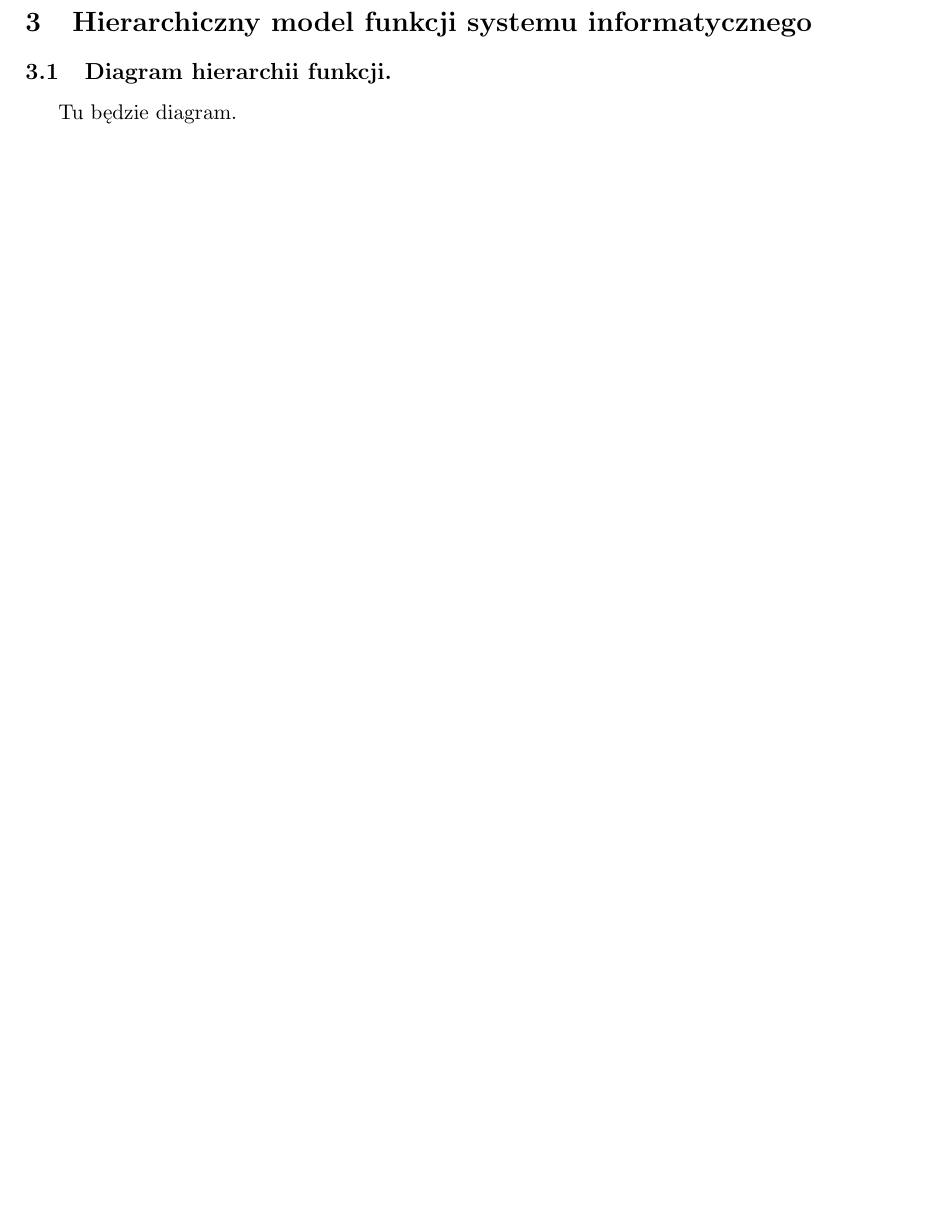
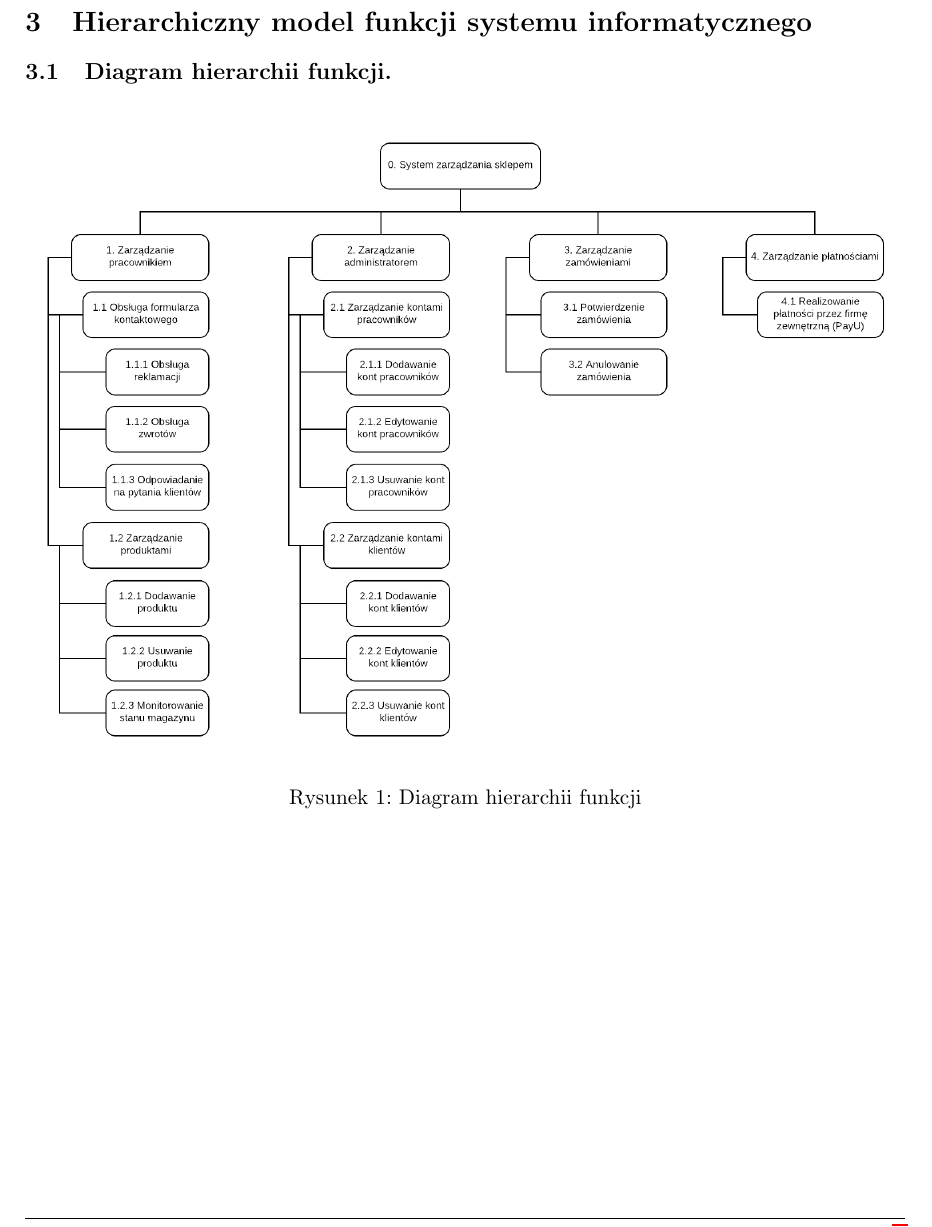
Before and after one commit to hubjust/PSI, a LaTeX document (2)WearIT/SklepInternetowyWerIT.tex): part of page 3 of 3, cut so that both start at the same text, the shorter picture padded with empty space. Compiled offline with pdfLaTeX.

Commit message:
New diagram

```diff
--- a/2)WearIT/SklepInternetowyWerIT.tex
+++ b/2)WearIT/SklepInternetowyWerIT.tex
@@ -14,6 +14,7 @@
 \usepackage{hyperref}
 \usepackage{xcolor}
 \usepackage{tikz}
+\usepackage{graphicx}
 \frenchspacing
 \pagestyle{fancyplain}
 \fancyhf{}
@@ -116,6 +117,9 @@ Tu będzie diagram.
 
 \section {Hierarchiczny model funkcji systemu informatycznego}
 \subsection {Diagram hierarchii funkcji.}
-Tu będzie diagram.
+\begin{figure}[h]
+\includegraphics[width=16cm]{Diagramy/HierarchiiFunkcji.png}
+\caption{Diagram hierarchii funkcji}
+\end{figure}
 
 \end{document}
```
Also changed, not shown: 2)WearIT/SklepInternetowyWerIT.pdf, 2)WearIT/SklepInternetowyWerIT.tex (2 more changed lines).
